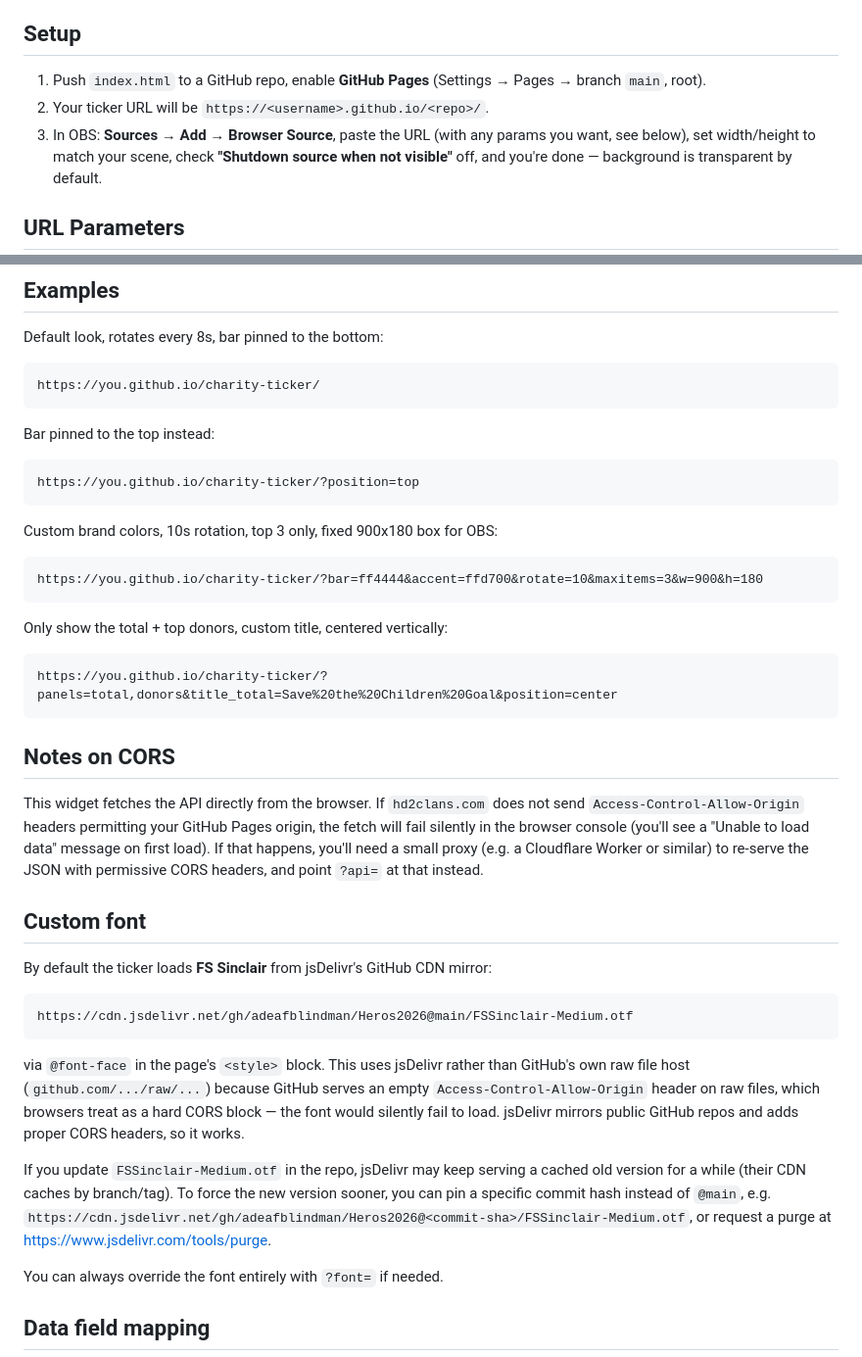
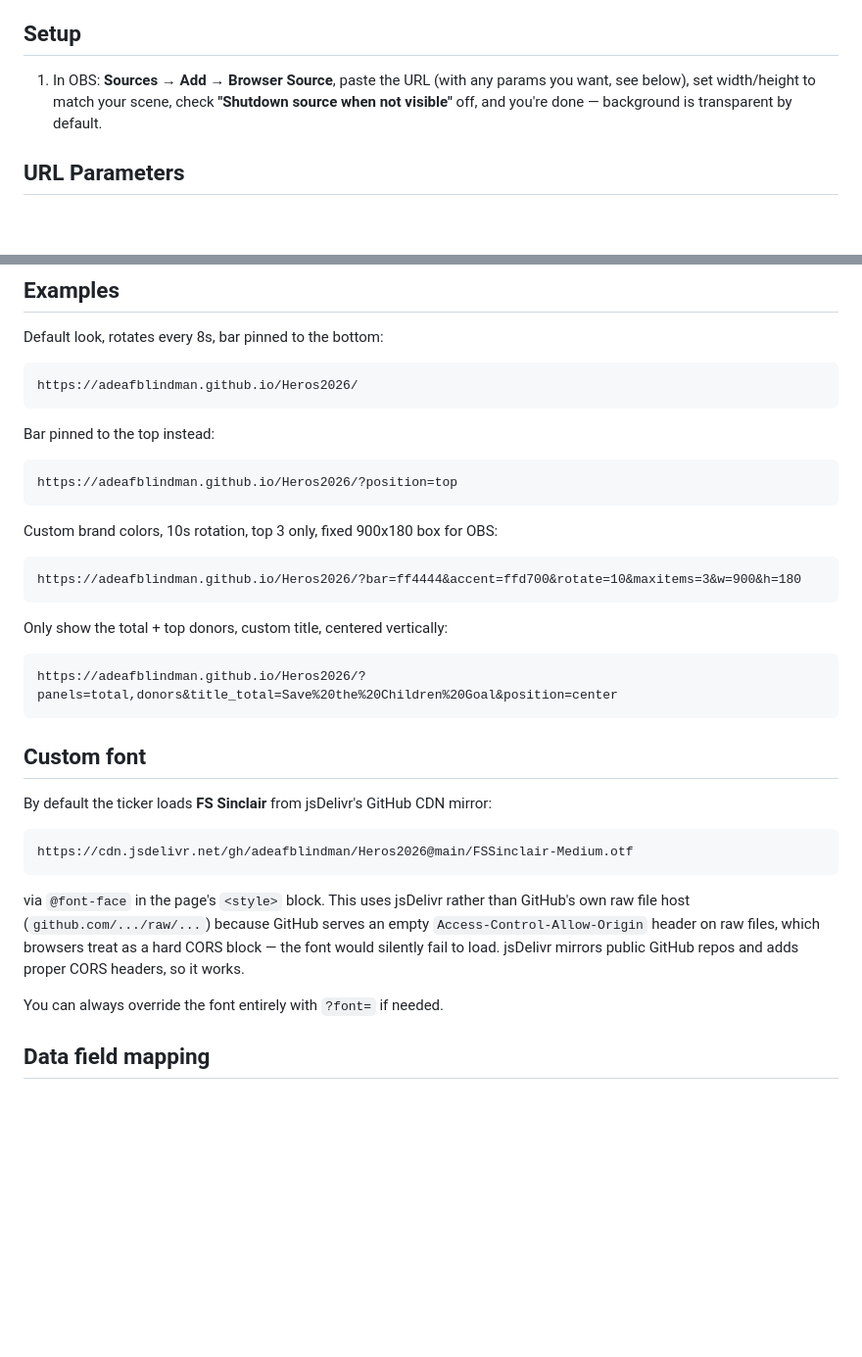
Before and after one commit to adeafblindman/Heros2026, a Markdown page: README.md, 2 parts joined by grey strips. Shown at 98% size. GitHub-like rendering; blank space fills up the shorter version.

````diff
--- a/README.md
+++ b/README.md
@@ -8,9 +8,8 @@ to the next panel.
 
 ## Setup
 
-1. Push `index.html` to a GitHub repo, enable **GitHub Pages** (Settings → Pages → branch `main`, root).
-2. Your ticker URL will be `https://<username>.github.io/<repo>/`.
-3. In OBS: **Sources → Add → Browser Source**, paste the URL (with any params you want, see below),
+
+1. In OBS: **Sources → Add → Browser Source**, paste the URL (with any params you want, see below),
    set width/height to match your scene, check **"Shutdown source when not visible"** off,
    and you're done — background is transparent by default.
 
@@ -70,31 +69,23 @@ to sit flush along one edge of the canvas instead of vertically centered.
 
 Default look, rotates every 8s, bar pinned to the bottom:
 ```
-https://you.github.io/charity-ticker/
+https://adeafblindman.github.io/Heros2026/
 ```
 
 Bar pinned to the top instead:
 ```
-https://you.github.io/charity-ticker/?position=top
+https://adeafblindman.github.io/Heros2026/?position=top
 ```
 
 Custom brand colors, 10s rotation, top 3 only, fixed 900x180 box for OBS:
 ```
-https://you.github.io/charity-ticker/?bar=ff4444&accent=ffd700&rotate=10&maxitems=3&w=900&h=180
+https://adeafblindman.github.io/Heros2026/?bar=ff4444&accent=ffd700&rotate=10&maxitems=3&w=900&h=180
 ```
 
 Only show the total + top donors, custom title, centered vertically:
 ```
-https://you.github.io/charity-ticker/?panels=total,donors&title_total=Save%20the%20Children%20Goal&position=center
+https://adeafblindman.github.io/Heros2026/?panels=total,donors&title_total=Save%20the%20Children%20Goal&position=center
 ```
-
-## Notes on CORS
-
-This widget fetches the API directly from the browser. If `hd2clans.com` does not send
-`Access-Control-Allow-Origin` headers permitting your GitHub Pages origin, the fetch will
-fail silently in the browser console (you'll see a "Unable to load data" message on first
-load). If that happens, you'll need a small proxy (e.g. a Cloudflare Worker or similar) to
-re-serve the JSON with permissive CORS headers, and point `?api=` at that instead.
 
 ## Custom font
 
@@ -108,12 +99,6 @@ raw file host (`github.com/.../raw/...`) because GitHub serves an empty
 block — the font would silently fail to load. jsDelivr mirrors public GitHub repos and adds
 proper CORS headers, so it works.
 
-If you update `FSSinclair-Medium.otf` in the repo, jsDelivr may keep serving a cached old
-version for a while (their CDN caches by branch/tag). To force the new version sooner, you
-can pin a specific commit hash instead of `@main`, e.g.
-`https://cdn.jsdelivr.net/gh/adeafblindman/Heros2026@<commit-sha>/FSSinclair-Medium.otf`, or
-request a purge at https://www.jsdelivr.com/tools/purge.
-
 You can always override the font entirely with `?font=` if needed.
 
 ## Data field mapping
````
